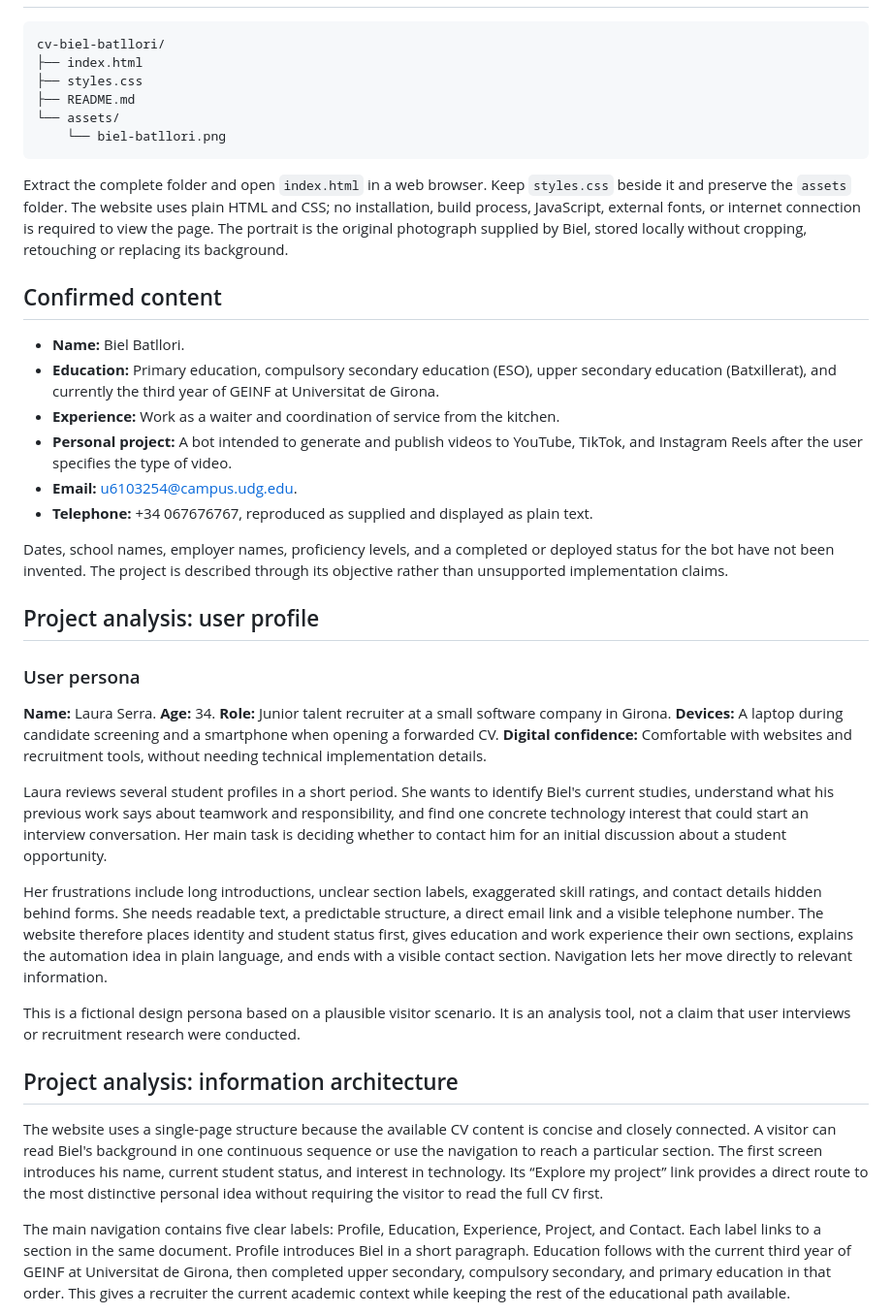
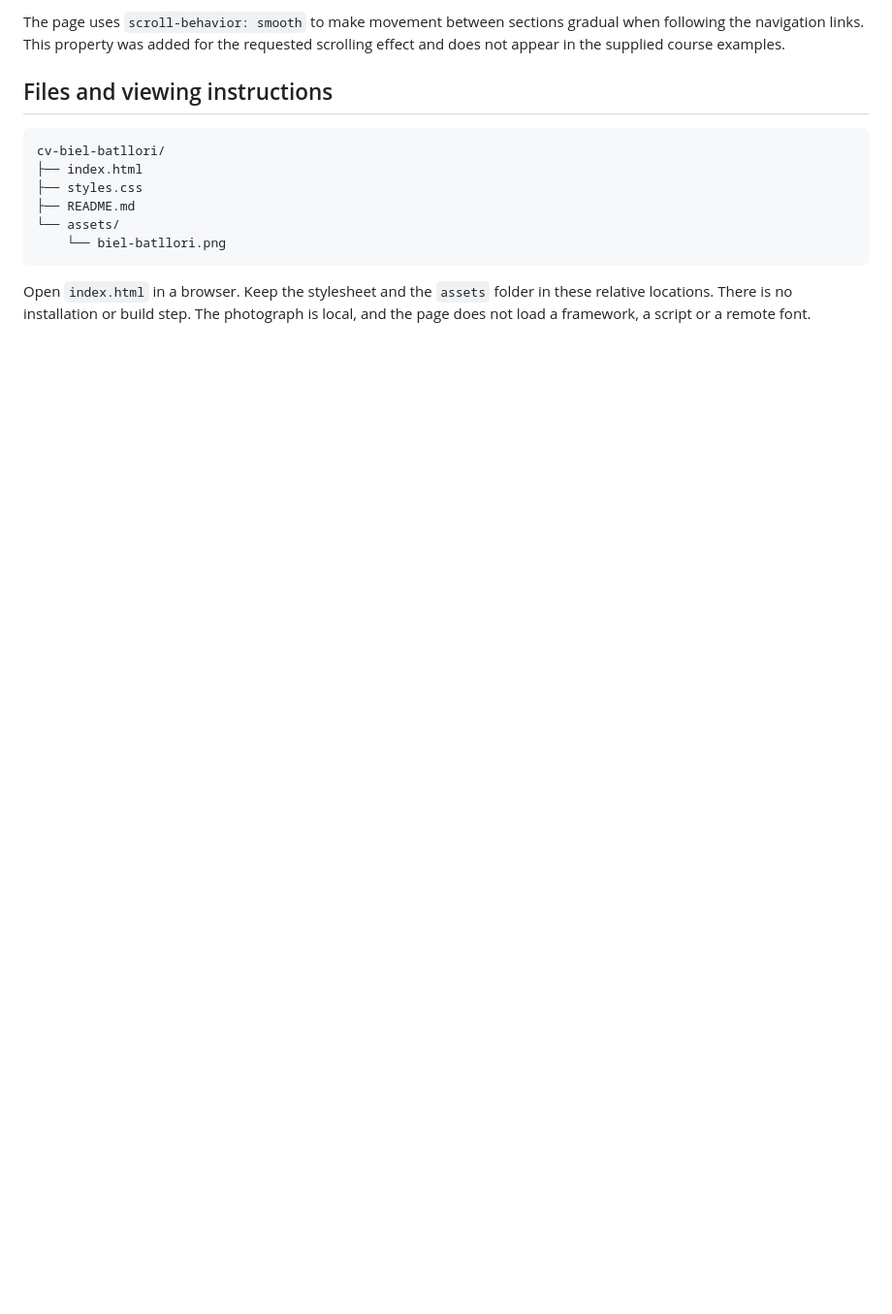
Before and after one commit to u6103254/CV-Biel-Batllori, a Markdown page: README.md, the part around one of its changes. Shown at 97% size. Drawn GitHub-style; blank space fills up the shorter version.

Commit message:
Revise README for CV project clarity and content
Updated README to reflect project details and structure.

````diff
--- a/README.md
+++ b/README.md
@@ -6,3 +47,6 @@ A static, English-language CV website for the **Multimedia and User Interfaces**
+The page uses `scroll-behavior: smooth` to make movement between sections gradual when following the navigation links. This property was added for the requested scrolling effect and does not appear in the supplied course examples.
+
+## Files and viewing instructions
 
 ```text
 cv-biel-batllori/
@@ -13,34 +57,5 @@ cv-biel-batllori/
     └── biel-batllori.png
 ```
 
-Extract the complete folder and open `index.html` in a web browser. Keep `styles.css` beside it and preserve the `assets` folder. The website uses plain HTML and CSS; no installation, build process, JavaScript, external fonts, or internet connection is required to view the page. The portrait is the original photograph supplied by Biel, stored locally without cropping, retouching or replacing its background.
+Open `index.html` in a browser. Keep the stylesheet and the `assets` folder in these relative locations. There is no installation or build step. The photograph is local, and the page does not load a framework, a script or a remote font.
 
-## Confirmed content
-
-- **Name:** Biel Batllori.
-- **Education:** Primary education, compulsory secondary education (ESO), upper secondary education (Batxillerat), and currently the third year of GEINF at Universitat de Girona.
-- **Experience:** Work as a waiter and coordination of service from the kitchen.
-- **Personal project:** A bot intended to generate and publish videos to YouTube, TikTok, and Instagram Reels after the user specifies the type of video.
-- **Email:** [u6103254@campus.udg.edu](mailto:u6103254@campus.udg.edu).
-- **Telephone:** +34 067676767, reproduced as supplied and displayed as plain text.
-
-Dates, school names, employer names, proficiency levels, and a completed or deployed status for the bot have not been invented. The project is described through its objective rather than unsupported implementation claims.
-
-## Project analysis: user profile
-
-### User persona
-
-**Name:** Laura Serra. **Age:** 34. **Role:** Junior talent recruiter at a small software company in Girona. **Devices:** A laptop during candidate screening and a smartphone when opening a forwarded CV. **Digital confidence:** Comfortable with websites and recruitment tools, without needing technical implementation details.
-
-Laura reviews several student profiles in a short period. She wants to identify Biel's current studies, understand what his previous work says about teamwork and responsibility, and find one concrete technology interest that could start an interview conversation. Her main task is deciding whether to contact him for an initial discussion about a student opportunity.
-
-Her frustrations include long introductions, unclear section labels, exaggerated skill ratings, and contact details hidden behind forms. She needs readable text, a predictable structure, a direct email link and a visible telephone number. The website therefore places identity and student status first, gives education and work experience their own sections, explains the automation idea in plain language, and ends with a visible contact section. Navigation lets her move directly to relevant information.
-
-This is a fictional design persona based on a plausible visitor scenario. It is an analysis tool, not a claim that user interviews or recruitment research were conducted.
-
-## Project analysis: information architecture
-
-The website uses a single-page structure because the available CV content is concise and closely connected. A visitor can read Biel's background in one continuous sequence or use the navigation to reach a particular section. The first screen introduces his name, current student status, and interest in technology. Its “Explore my project” link provides a direct route to the most distinctive personal idea without requiring the visitor to read the full CV first.
-
-The main navigation contains five clear labels: Profile, Education, Experience, Project, and Contact. Each label links to a section in the same document. Profile introduces Biel in a short paragraph. Education follows with the current third year of GEINF at Universitat de Girona, then completed upper secondary, compulsory secondary, and primary education in that order. This gives a recruiter the current academic context while keeping the rest of the educational path available.
-
````
Also changed, not shown: other parts of README.md (+45 -51 lines).
